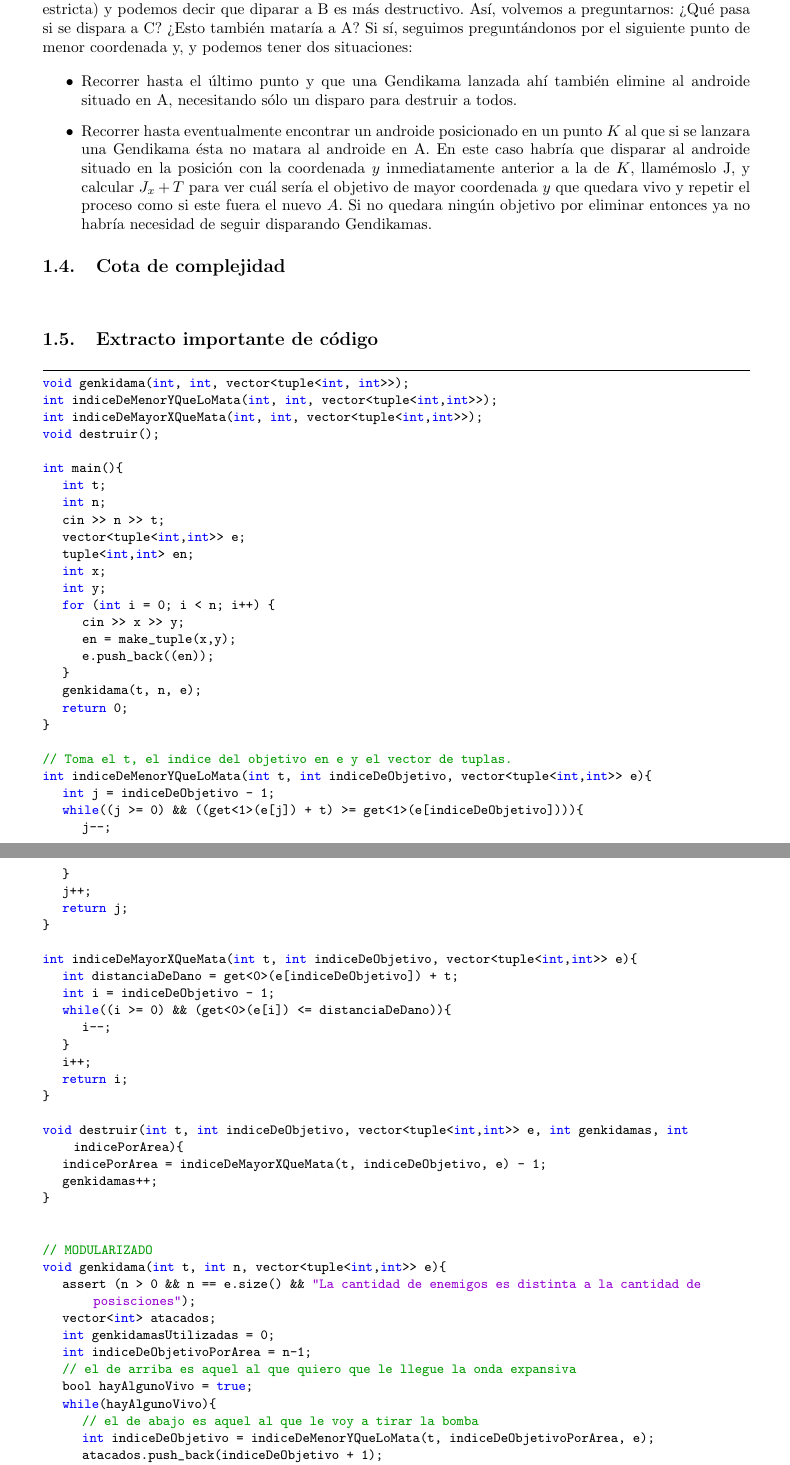
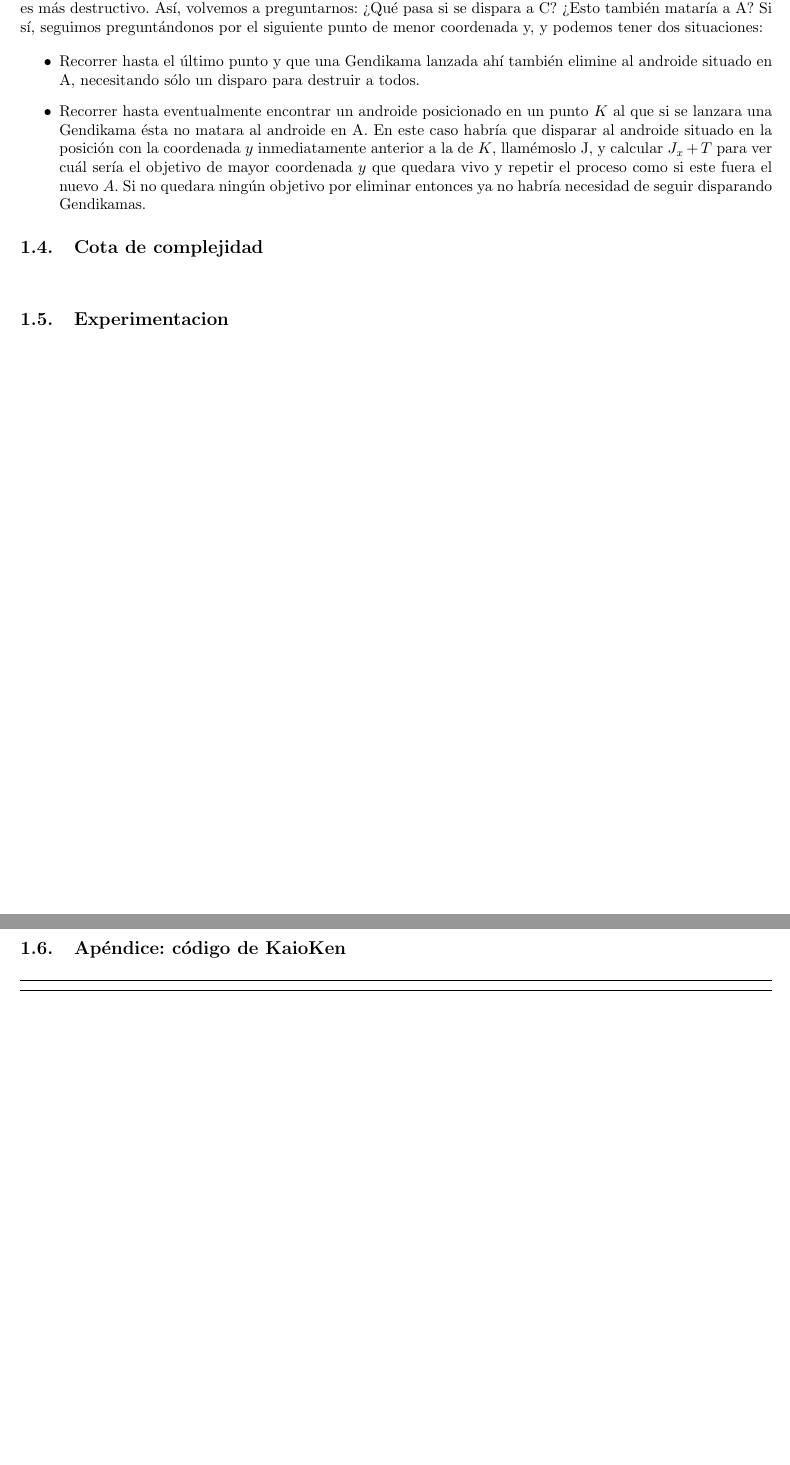
Before and after one commit to dtilve/aed3-tp1, a LaTeX document (TP1/ejercicios/ejercicio2.tex): two parts of pages 2 and 3 of 3 before the commit and two parts of pages 3 and 4 of 4 after it, joined at a grey line, cut so that both start at the same text, the shorter picture padded with empty space. Compiled offline with pdfLaTeX.

Commit message:
El 2 en camino. Hay que reubicar las imágenes, no sé si quieren poner un pseudocódigo o dejar la descripción y la idea, y meter el código en el apéndice, entre otras cosas

```diff
--- a/TP1/ejercicios/ejercicio2.tex
+++ b/TP1/ejercicios/ejercicio2.tex
@@ -1,11 +1,12 @@
 \documentclass[10pt,a4paper]{article}
 \usepackage[utf8]{inputenc} % para poder usar tildes en archivos UTF-8
 \usepackage[spanish]{babel} % para que comandos como \today den el resultado en castellano
-\usepackage[margin=2.5cm]{geometry}
+\usepackage[margin=2cm]{geometry}
 \usepackage{amsmath}
 \usepackage{listings}
 \usepackage{color}
 \usepackage{graphicx}
+\usepackage{wrapfig}
 
 \begin{document}
 
@@ -81,68 +130,4 @@ Si sí, seguimos preguntándonos por el siguiente punto de menor coordenada y, y
 
 \end{verbatim}
 
-\subsection{Extracto importante de código}
-%%no esta actualizado
-\begin{lstlisting}
-void genkidama(int, int, vector<tuple<int, int>>);
-int indiceDeMenorYQueLoMata(int, int, vector<tuple<int,int>>);
-int indiceDeMayorXQueMata(int, int, vector<tuple<int,int>>);
-void destruir();
 
-int main(){
-	int t;
-	int n;
-	cin >> n >> t;
-	vector<tuple<int,int>> e;
-	tuple<int,int> en;
-	int x;
-	int y;
-	for (int i = 0; i < n; i++) {
-		cin >> x >> y;
-		en = make_tuple(x,y);
-		e.push_back((en));
-	}
-	genkidama(t, n, e);
-	return 0;
-}
-
-// Toma el t, el indice del objetivo en e y el vector de tuplas.
-int indiceDeMenorYQueLoMata(int t, int indiceDeObjetivo, vector<tuple<int,int>> e){
-	int j = indiceDeObjetivo - 1;
-	while((j >= 0) && ((get<1>(e[j]) + t) >= get<1>(e[indiceDeObjetivo]))){
-		j--;
-	}
-	j++;
-	return j;
-}
-
-int indiceDeMayorXQueMata(int t, int indiceDeObjetivo, vector<tuple<int,int>> e){
-	int distanciaDeDano = get<0>(e[indiceDeObjetivo]) + t;
-	int i = indiceDeObjetivo - 1;
-	while((i >= 0) && (get<0>(e[i]) <= distanciaDeDano)){
-		i--;
-	}
-	i++;
-	return i;
-}
-
-void destruir(int t, int indiceDeObjetivo, vector<tuple<int,int>> e, int genkidamas, int indicePorArea){
-	indicePorArea = indiceDeMayorXQueMata(t, indiceDeObjetivo, e) - 1;
-	genkidamas++;
-}
-
-
-// MODULARIZADO
-void genkidama(int t, int n, vector<tuple<int,int>> e){
-	assert (n > 0 && n == e.size() && "La cantidad de enemigos es distinta a la cantidad de posisciones");
-	vector<int> atacados;
-	int genkidamasUtilizadas = 0;
-	int indiceDeObjetivoPorArea = n-1;
-	// el de arriba es aquel al que quiero que le llegue la onda expansiva
-	bool hayAlgunoVivo = true;
-	while(hayAlgunoVivo){
-		// el de abajo es aquel al que le voy a tirar la bomba
-		int indiceDeObjetivo = indiceDeMenorYQueLoMata(t, indiceDeObjetivoPorArea, e);
-		atacados.push_back(indiceDeObjetivo + 1);
-		// el +1 de arriba surge de que en el enunciado se enumeran desde el 1 y
-		// nosotros enumeramos desde 0
@@ -168 +140,5 @@ void genkidama(int t, int n, vector<tuple<int,int>> e){
+\subsection{Apéndice: código de KaioKen}
+\begin{lstlisting}
+
+\end{lstlisting}
 \end{document}
```
Also changed, not shown: TP1/ejercicios/EjemploArea1.jpg (added), TP1/ejercicios/EjemploArea2.jpg (added), TP1/ejercicios/EjemploArea3.jpg (added), TP1/ejercicios/EjemploArea4.jpg (added), TP1/ejercicios/EjemploArea5.jpg (added), TP1/ejercicios/EjemploArea6.jpg (added), TP1/ejercicios/ejercicio2.tex (85 more changed lines).
